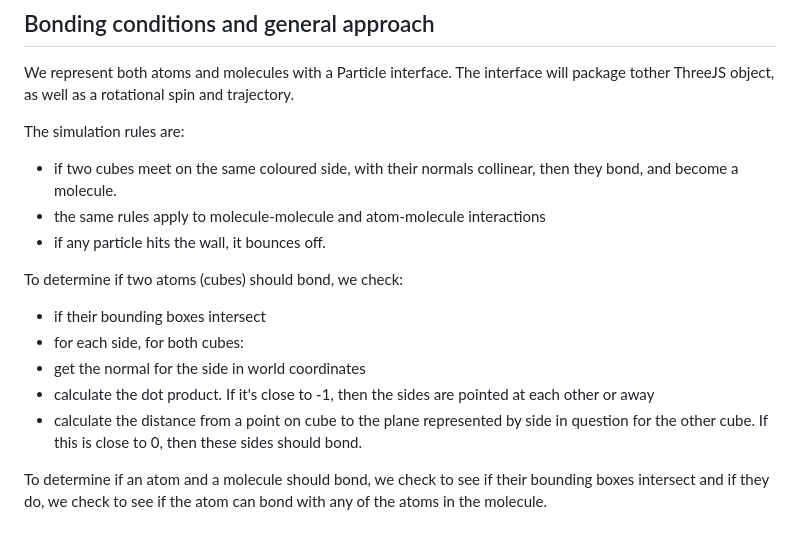
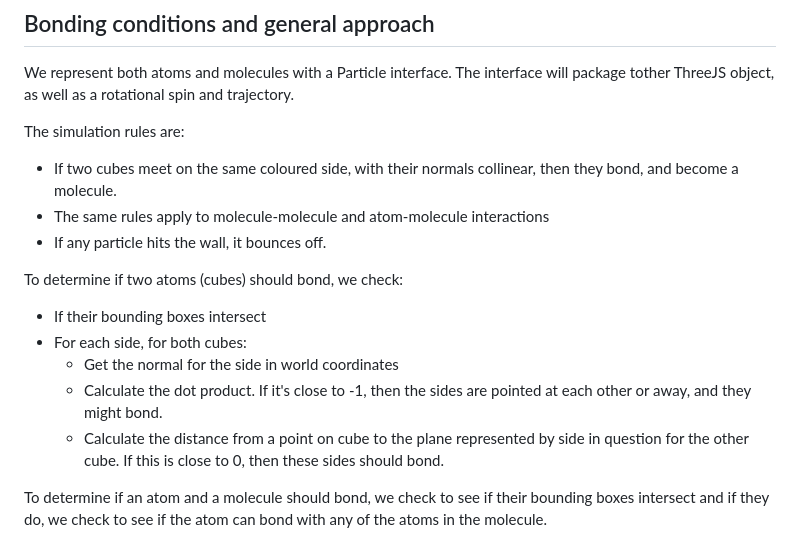
Before and after one commit to drivet/particle-simulator, a Markdown page: README.md, the part around the change. Drawn GitHub-style.

```diff
--- a/README.md
+++ b/README.md
@@ -69,21 +69,21 @@ and trajectory.
 
 The simulation rules are:
 
-* if two cubes meet on the same coloured side, with their normals collinear,
+* If two cubes meet on the same coloured side, with their normals collinear,
   then they bond, and become a molecule.
-* the same rules apply to molecule-molecule and atom-molecule interactions
-* if any particle hits the wall, it bounces off.
+* The same rules apply to molecule-molecule and atom-molecule interactions
+* If any particle hits the wall, it bounces off.
 
 To determine if two atoms (cubes) should bond, we check:
 
-* if their bounding boxes intersect
-* for each side, for both cubes:
- * get the normal for the side in world coordinates
- * calculate the dot product. If it's close to -1, then the sides are
-   pointed at each other or away
- * calculate the distance from a point on cube to the plane represented by
-   side in question for the other cube.  If this is close to 0, then these
-   sides should bond.
+* If their bounding boxes intersect
+* For each side, for both cubes:
+  * Get the normal for the side in world coordinates
+  * Calculate the dot product. If it's close to -1, then the sides are
+    pointed at each other or away, and they might bond.
+  * Calculate the distance from a point on cube to the plane represented by
+    side in question for the other cube.  If this is close to 0, then these
+    sides should bond.
 
 To determine if an atom and a molecule should bond, we check to see if their
 bounding boxes intersect and if they do, we check to see if the atom can
```
